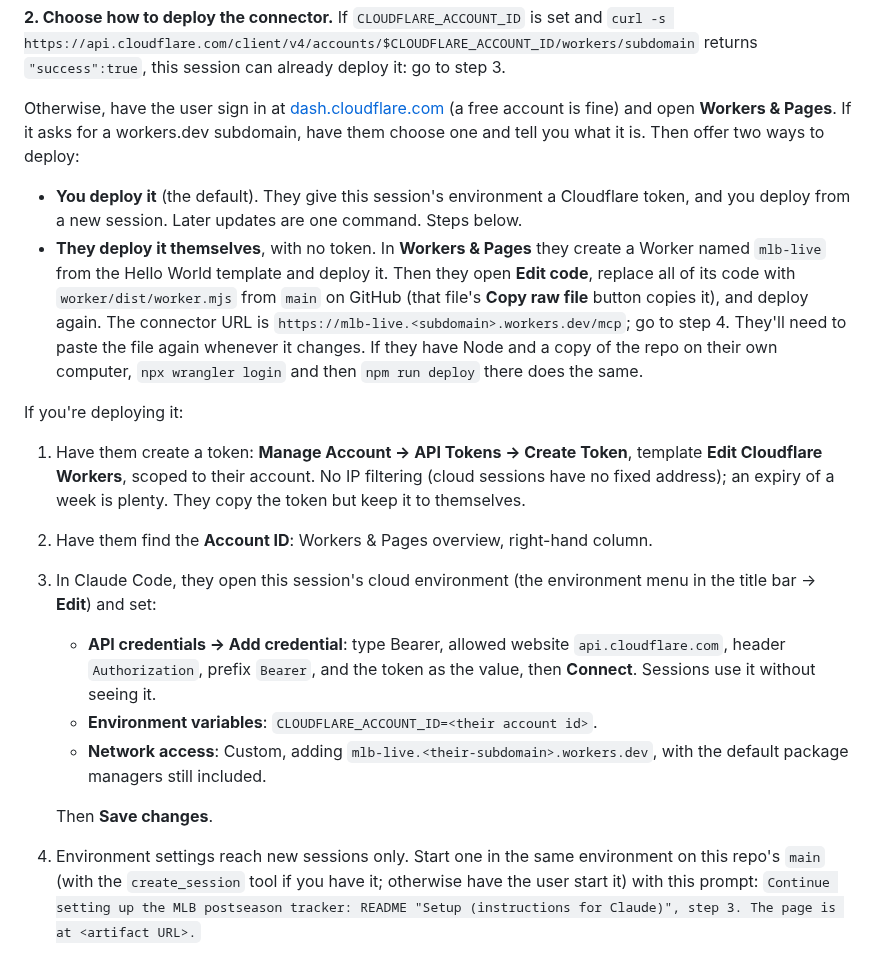
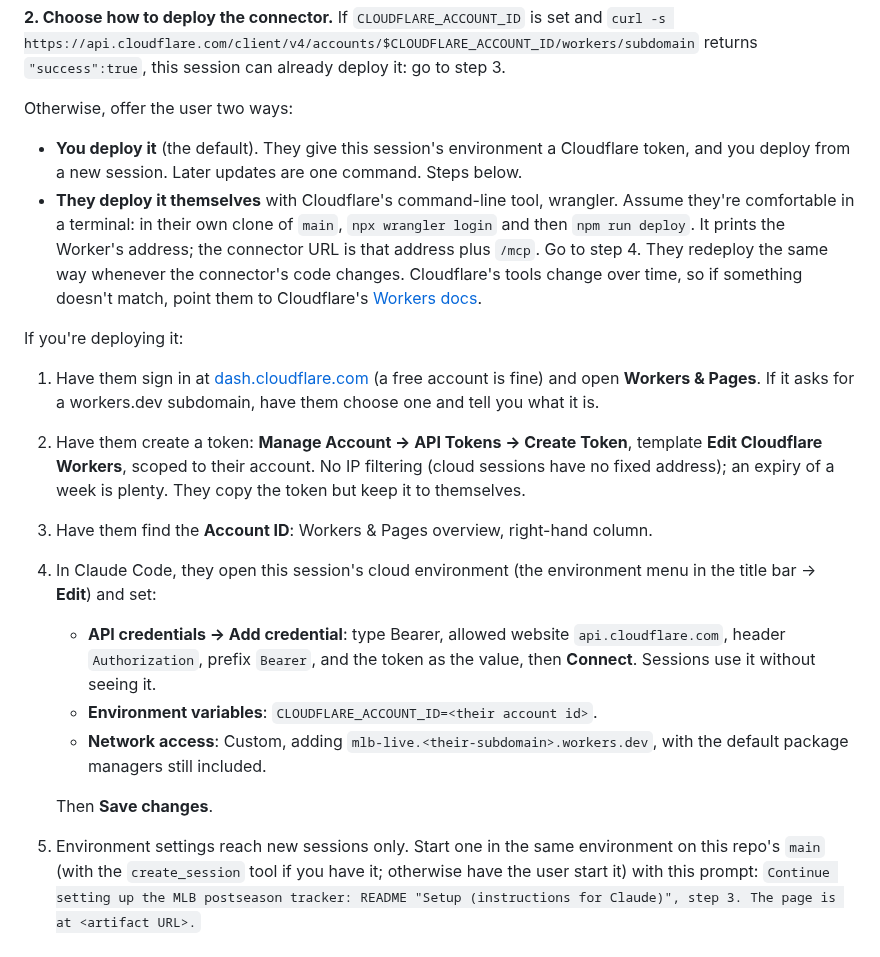
Before and after one commit to kaplanoah/baseball-playoffs, a Markdown page: README.md, the part around the change. GitHub-like rendering.

Commit message:
Make the manual deploy a short CLI option that won't go stale
Co-Authored-By: Claude Opus 5.5 <noreply@anthropic.com>
Claude-Session: https://claude.ai/code/session_01Ffdy57Py95koQkKcbHQpMj

```diff
--- a/README.md
+++ b/README.md
@@ -47,33 +47,31 @@ and
 `curl -s https://api.cloudflare.com/client/v4/accounts/$CLOUDFLARE_ACCOUNT_ID/workers/subdomain`
 returns `"success":true`, this session can already deploy it: go to step 3.
 
-Otherwise, have the user sign in at
-[dash.cloudflare.com](https://dash.cloudflare.com) (a free account is fine)
-and open **Workers & Pages**. If it asks for a workers.dev subdomain, have them
-choose one and tell you what it is. Then offer two ways to deploy:
+Otherwise, offer the user two ways:
 
 - **You deploy it** (the default). They give this session's environment a
   Cloudflare token, and you deploy from a new session. Later updates are one
   command. Steps below.
-- **They deploy it themselves**, with no token. In **Workers & Pages** they
-  create a Worker named `mlb-live` from the Hello World template and deploy
-  it. Then they open **Edit code**, replace all of its code with
-  `worker/dist/worker.mjs` from `main` on GitHub (that file's **Copy raw file**
-  button copies it), and deploy again. The connector URL is
-  `https://mlb-live.<subdomain>.workers.dev/mcp`; go to step 4. They'll need to
-  paste the file again whenever it changes. If they have Node and a copy of
-  the repo on their own computer, `npx wrangler login` and then
-  `npm run deploy` there does the same.
+- **They deploy it themselves** with Cloudflare's command-line tool,
+  wrangler. Assume they're comfortable in a terminal: in their own clone of
+  `main`, `npx wrangler login` and then `npm run deploy`. It prints
+  the Worker's address; the connector URL is that address plus `/mcp`. Go to
+  step 4. They redeploy the same way whenever the connector's code changes.
+  Cloudflare's tools change over time, so if something doesn't match, point
+  them to Cloudflare's [Workers docs](https://developers.cloudflare.com/workers/).
 
 If you're deploying it:
 
-1. Have them create a token: **Manage Account → API Tokens → Create Token**,
+1. Have them sign in at [dash.cloudflare.com](https://dash.cloudflare.com)
+   (a free account is fine) and open **Workers & Pages**. If it asks for a
+   workers.dev subdomain, have them choose one and tell you what it is.
+2. Have them create a token: **Manage Account → API Tokens → Create Token**,
    template **Edit Cloudflare Workers**, scoped to their account. No IP
    filtering (cloud sessions have no fixed address); an expiry of a week is
    plenty. They copy the token but keep it to themselves.
-2. Have them find the **Account ID**: Workers & Pages overview, right-hand
+3. Have them find the **Account ID**: Workers & Pages overview, right-hand
    column.
-3. In Claude Code, they open this session's cloud environment (the
+4. In Claude Code, they open this session's cloud environment (the
    environment menu in the title bar → **Edit**) and set:
    - **API credentials → Add credential**: type Bearer, allowed website
      `api.cloudflare.com`, header `Authorization`, prefix `Bearer`, and the
@@ -83,7 +81,7 @@ If you're deploying it:
      with the default package managers still included.
 
    Then **Save changes**.
-4. Environment settings reach new sessions only. Start one in the same
+5. Environment settings reach new sessions only. Start one in the same
    environment on this repo's `main` (with the `create_session` tool if you
    have it; otherwise have the user start it) with this prompt:
    `Continue setting up the MLB postseason tracker: README "Setup (instructions for Claude)", step 3. The page is at <artifact URL>.`
```
